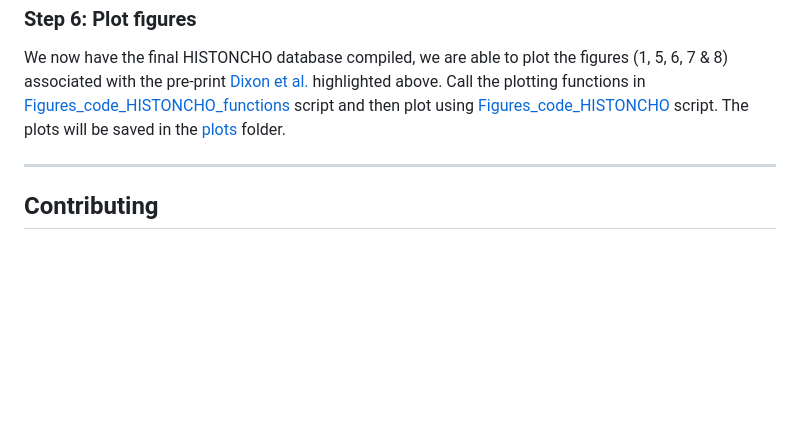
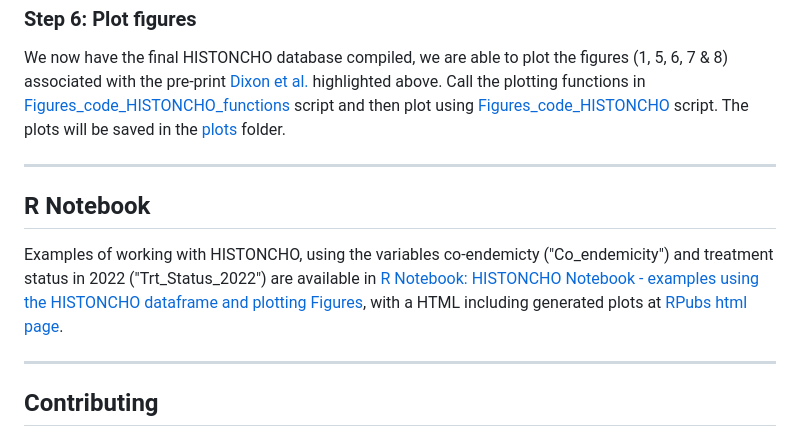
Before and after one commit to mrc-ide/HISTONCHO, a Markdown page: README.md, the part around the change. Drawn GitHub-style; blank space fills up the shorter version.

```diff
--- a/README.md
+++ b/README.md
@@ -69,6 +69,11 @@ We now have the final HISTONCHO database compiled, we are able to plot the figur
 
 ---
 
+## R Notebook
+Examples of working with HISTONCHO, using the variables co-endemicty ("Co_endemicity") and treatment status in 2022 ("Trt_Status_2022") are available in [R Notebook: HISTONCHO Notebook - examples using the HISTONCHO dataframe and plotting Figures](/notebook_HISTONCHO_examples.Rmd), with a HTML including generated plots at [RPubs html page](https://rpubs.com/mad206/HISTONCHO_examples).
+
+---
+
 ## Contributing
 
 Code for the aligning the IUs in ESPEN has been provided by Paul Bessel. Data inputs (adapted) have been provided by Jorge Cano (ESPEN), the Federal Ministry of Health & Social Welfare (Federal Republic of Nigeria) and Republic of the Sudan Federal Ministry of Health, supported by The Carter Center and Sightsavers. Wilma A. Stolk, Raiha Browning and Claudio Fronterrè have also provided data which have been further proceesed to include as data inputs in the [input data](/input data) folder.
```
